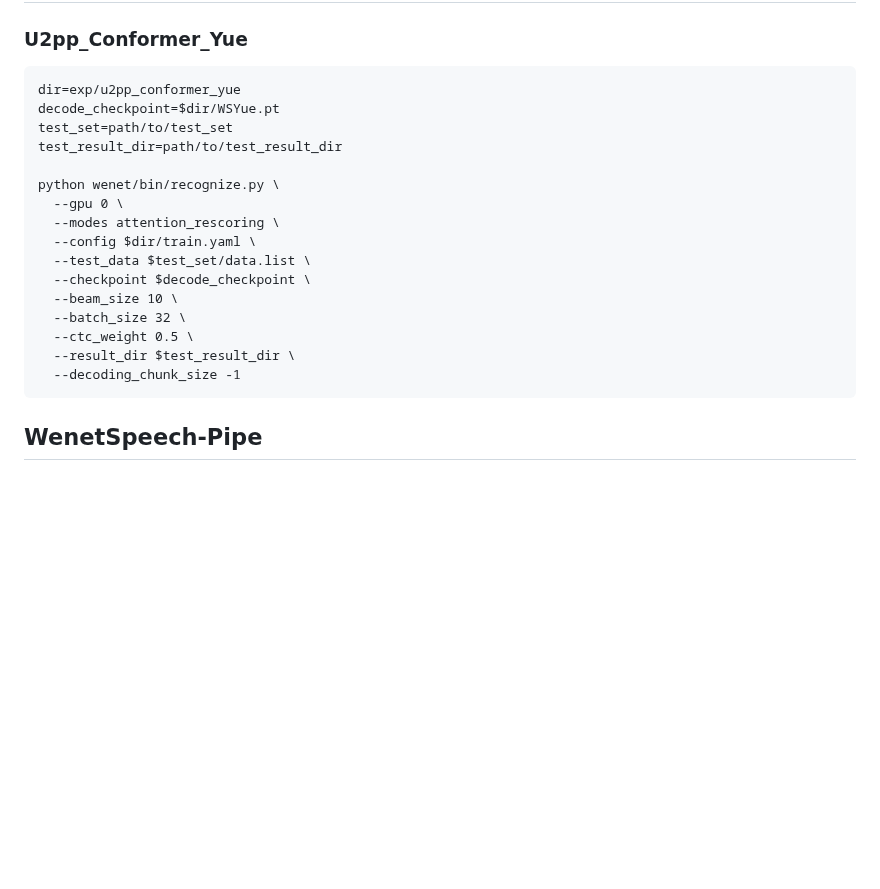
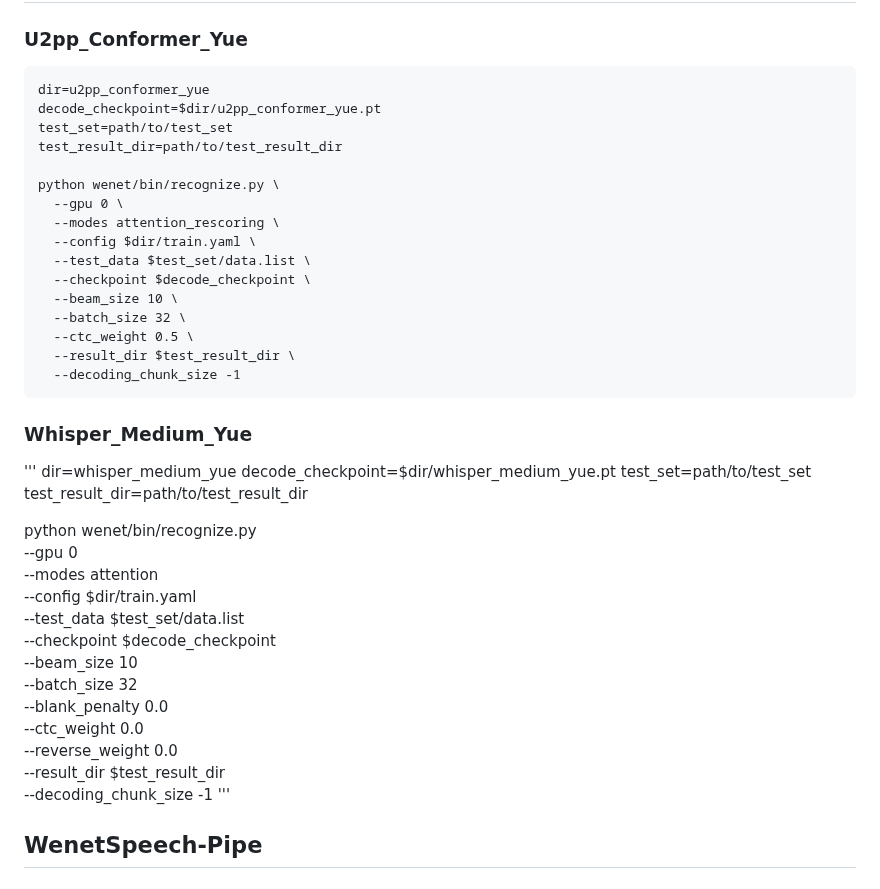
Before and after one commit to llh666521/WenetSpeech-Yue, a Markdown page: README.md, the part around the change. Rendered like a GitHub page; blank space fills up the shorter version.

````diff
--- a/README.md
+++ b/README.md
@@ -111,8 +111,8 @@ We introduce WSYue-TTS-eval, a zero-shot Cantonese TTS benchmark with two subset
 ## ASR Inference
 ### U2pp_Conformer_Yue
 ```
-dir=exp/u2pp_conformer_yue
-decode_checkpoint=$dir/WSYue.pt
+dir=u2pp_conformer_yue
+decode_checkpoint=$dir/u2pp_conformer_yue.pt
 test_set=path/to/test_set
 test_result_dir=path/to/test_result_dir
 
@@ -128,6 +128,27 @@ python wenet/bin/recognize.py \
   --result_dir $test_result_dir \
   --decoding_chunk_size -1
 ```
+### Whisper_Medium_Yue
+'''
+dir=whisper_medium_yue
+decode_checkpoint=$dir/whisper_medium_yue.pt
+test_set=path/to/test_set
+test_result_dir=path/to/test_result_dir
+
+python wenet/bin/recognize.py \
+  --gpu 0 \
+  --modes attention \
+  --config $dir/train.yaml \
+  --test_data $test_set/data.list \
+  --checkpoint $decode_checkpoint \
+  --beam_size 10 \
+  --batch_size 32 \
+  --blank_penalty 0.0 \
+  --ctc_weight 0.0 \
+  --reverse_weight 0.0 \
+  --result_dir $test_result_dir \
+  --decoding_chunk_size -1
+'''
 
 ## WenetSpeech-Pipe
 ### Audio Collection
````
